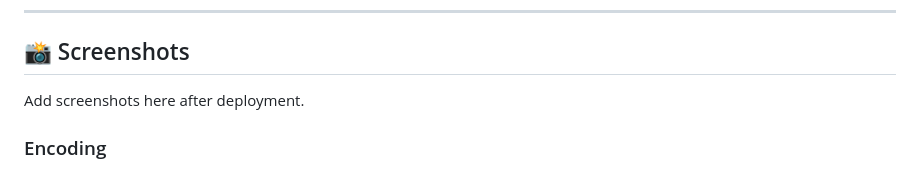
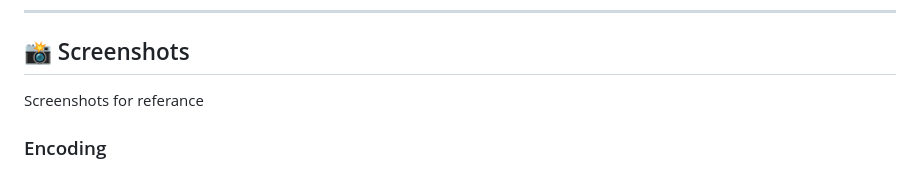
Before and after one commit to Ra-Helios/AudioCrypt, a Markdown page: README.md, the part around the change. GitHub-like rendering.

Commit message:
Updted README.md!

```diff
--- a/README.md
+++ b/README.md
@@ -240,8 +240,7 @@ During decoding, this header is verified before reconstruction begins.
 ---
 
 ## 📸 Screenshots
-
-Add screenshots here after deployment.
+Screenshots for referance
 
 ### Encoding
 
```
